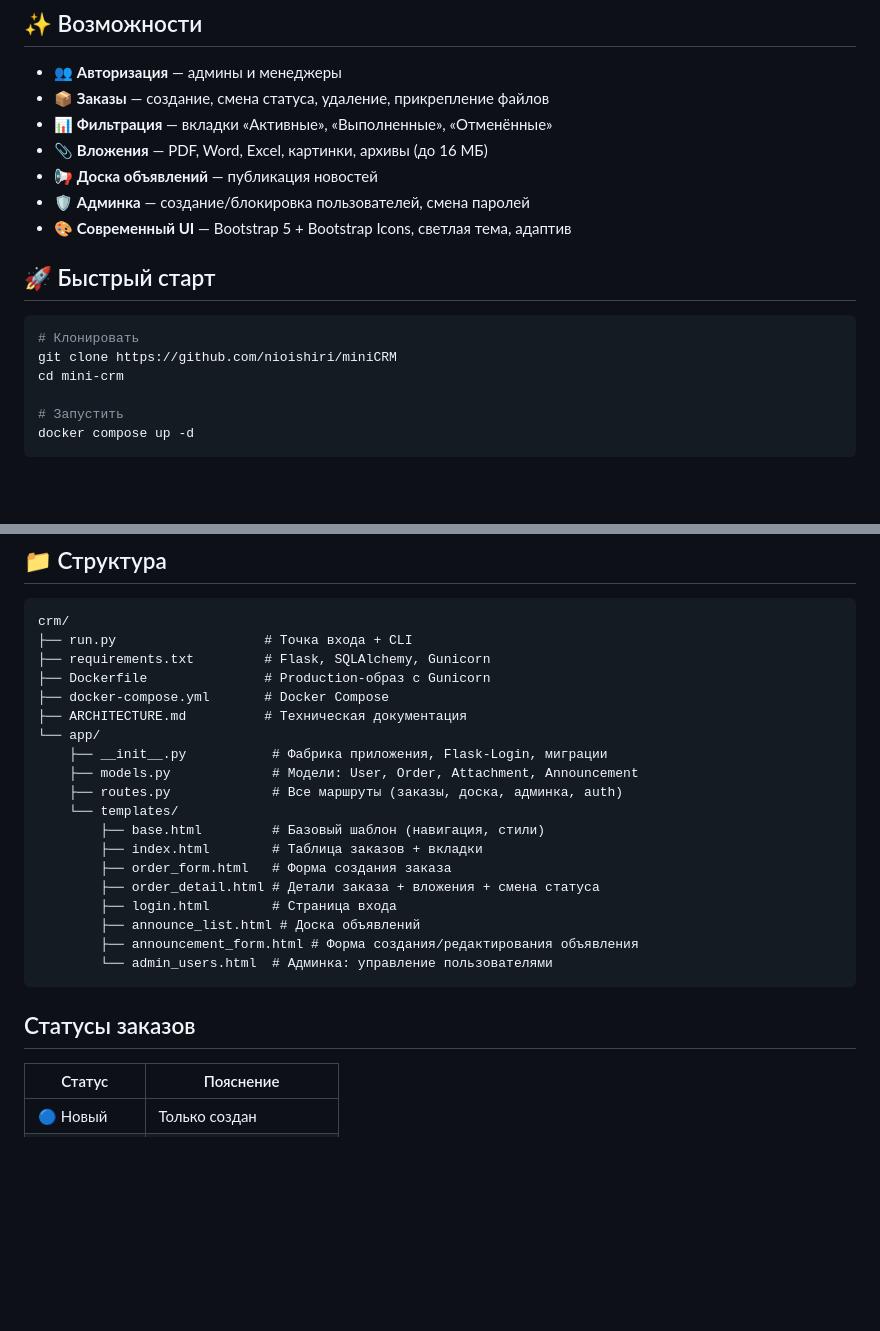
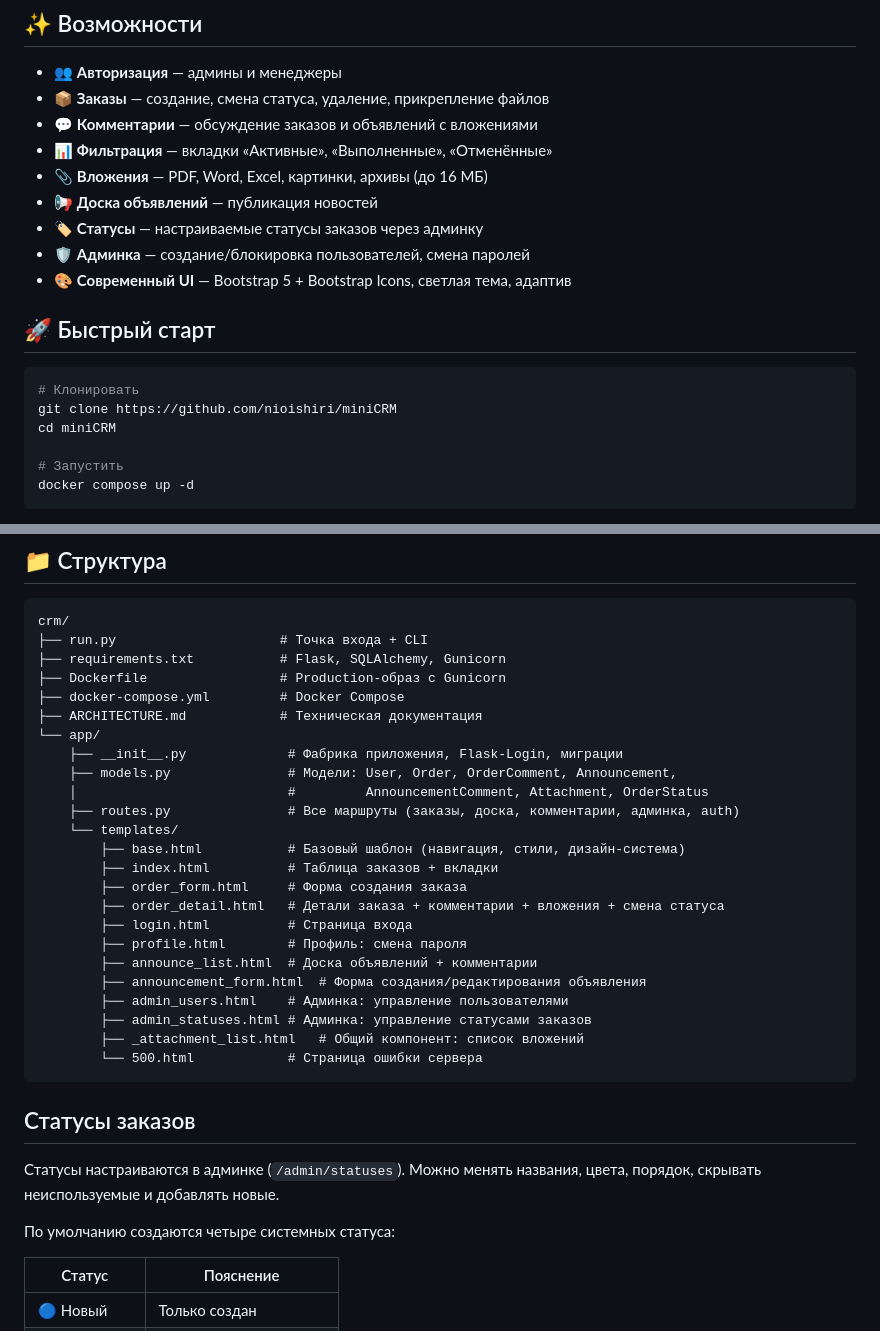
Before and after one commit to nioishiri/miniCRM, a Markdown page: README.md, 2 parts joined by grey strips. Drawn GitHub-style; blank space fills up the shorter version.

````diff
--- a/README.md
+++ b/README.md
@@ -7,9 +7,11 @@
 
 - 👥 **Авторизация** — админы и менеджеры
 - 📦 **Заказы** — создание, смена статуса, удаление, прикрепление файлов
+- 💬 **Комментарии** — обсуждение заказов и объявлений с вложениями
 - 📊 **Фильтрация** — вкладки «Активные», «Выполненные», «Отменённые»
 - 📎 **Вложения** — PDF, Word, Excel, картинки, архивы (до 16 МБ)
 - 📢 **Доска объявлений** — публикация новостей
+- 🏷️ **Статусы** — настраиваемые статусы заказов через админку
 - 🛡️ **Админка** — создание/блокировка пользователей, смена паролей
 - 🎨 **Современный UI** — Bootstrap 5 + Bootstrap Icons, светлая тема, адаптив
 
@@ -18,7 +20,7 @@
 ```bash
 # Клонировать
 git clone https://github.com/nioishiri/miniCRM
-cd mini-crm
+cd miniCRM
 
 # Запустить
 docker compose up -d
@@ -51,27 +53,36 @@ python run.py create-user manager pass123 "Иван Петров"
 
 ```
 crm/
-├── run.py                   # Точка входа + CLI
-├── requirements.txt         # Flask, SQLAlchemy, Gunicorn
-├── Dockerfile               # Production-образ c Gunicorn
-├── docker-compose.yml       # Docker Compose
-├── ARCHITECTURE.md          # Техническая документация
+├── run.py                     # Точка входа + CLI
+├── requirements.txt           # Flask, SQLAlchemy, Gunicorn
+├── Dockerfile                 # Production-образ c Gunicorn
+├── docker-compose.yml         # Docker Compose
+├── ARCHITECTURE.md            # Техническая документация
 └── app/
-    ├── __init__.py           # Фабрика приложения, Flask-Login, миграции
-    ├── models.py             # Модели: User, Order, Attachment, Announcement
-    ├── routes.py             # Все маршруты (заказы, доска, админка, auth)
+    ├── __init__.py             # Фабрика приложения, Flask-Login, миграции
+    ├── models.py               # Модели: User, Order, OrderComment, Announcement,
+    │                           #         AnnouncementComment, Attachment, OrderStatus
+    ├── routes.py               # Все маршруты (заказы, доска, комментарии, админка, auth)
     └── templates/
-        ├── base.html         # Базовый шаблон (навигация, стили)
-        ├── index.html        # Таблица заказов + вкладки
-        ├── order_form.html   # Форма создания заказа
-        ├── order_detail.html # Детали заказа + вложения + смена статуса
-        ├── login.html        # Страница входа
-        ├── announce_list.html # Доска объявлений
-        ├── announcement_form.html # Форма создания/редактирования объявления
-        └── admin_users.html  # Админка: управление пользователями
+        ├── base.html           # Базовый шаблон (навигация, стили, дизайн-система)
+        ├── index.html          # Таблица заказов + вкладки
+        ├── order_form.html     # Форма создания заказа
+        ├── order_detail.html   # Детали заказа + комментарии + вложения + смена статуса
+        ├── login.html          # Страница входа
+        ├── profile.html        # Профиль: смена пароля
+        ├── announce_list.html  # Доска объявлений + комментарии
+        ├── announcement_form.html  # Форма создания/редактирования объявления
+        ├── admin_users.html    # Админка: управление пользователями
+        ├── admin_statuses.html # Админка: управление статусами заказов
+        ├── _attachment_list.html   # Общий компонент: список вложений
+        └── 500.html            # Страница ошибки сервера
 ```
 
 ## Статусы заказов
+
+Статусы настраиваются в админке (`/admin/statuses`). Можно менять названия, цвета, порядок, скрывать неиспользуемые и добавлять новые.
+
+По умолчанию создаются четыре системных статуса:
 
 | Статус | Пояснение |
 |--------|-----------|
````
Also changed, not shown: ARCHITECTURE.md (+53 -5 lines).
